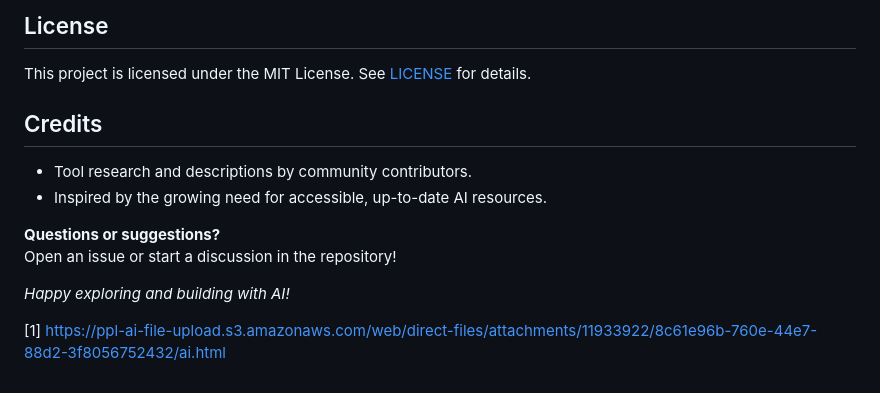
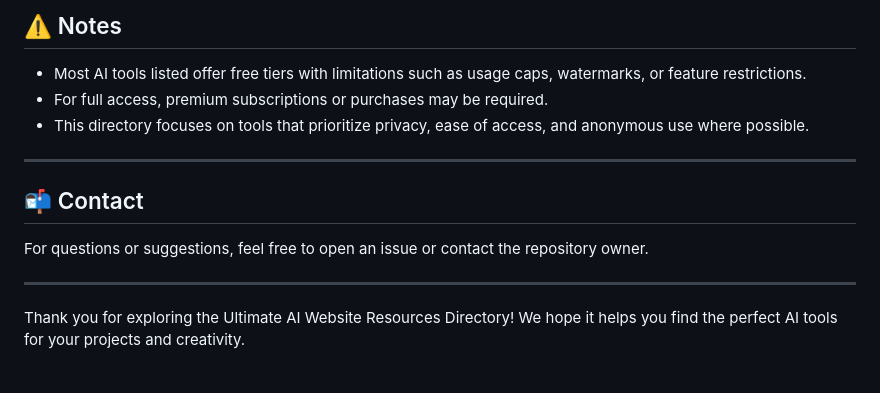
Before and after one commit to jamalxcode/ai-sala-company, a Markdown page: README.md, the part around one of its changes. Drawn GitHub-style.

Commit message:
Update README.md
updated because link file was improved

```diff
--- a/README.md
+++ b/README.md
@@ -71,16 +78,16 @@ Contributions are welcome! To add or update tools:
 
-## License
+## ⚠️ Notes
 
-This project is licensed under the MIT License. See [LICENSE](LICENSE) for details.
+- Most AI tools listed offer free tiers with limitations such as usage caps, watermarks, or feature restrictions.
+- For full access, premium subscriptions or purchases may be required.
+- This directory focuses on tools that prioritize privacy, ease of access, and anonymous use where possible.
 
-## Credits
+---
 
-- Tool research and descriptions by community contributors.
-- Inspired by the growing need for accessible, up-to-date AI resources.
+## 📬 Contact
 
-**Questions or suggestions?**
-Open an issue or start a discussion in the repository!
+For questions or suggestions, feel free to open an issue or contact the repository owner.
 
-*Happy exploring and building with AI!*
+---
 
-[1] https://ppl-ai-file-upload.s3.amazonaws.com/web/direct-files/attachments/11933922/8c61e96b-760e-44e7-88d2-3f8056752432/ai.html
+Thank you for exploring the Ultimate AI Website Resources Directory! We hope it helps you find the perfect AI tools for your projects and creativity.
```
Also changed, not shown: other parts of README.md (+55 -48 lines).
